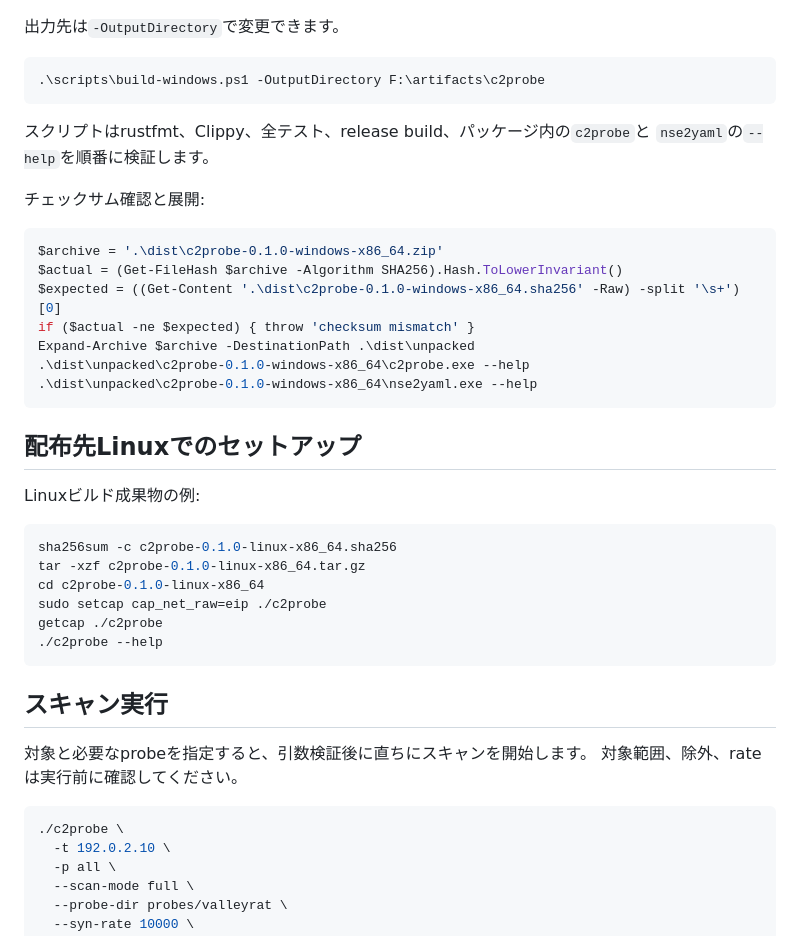
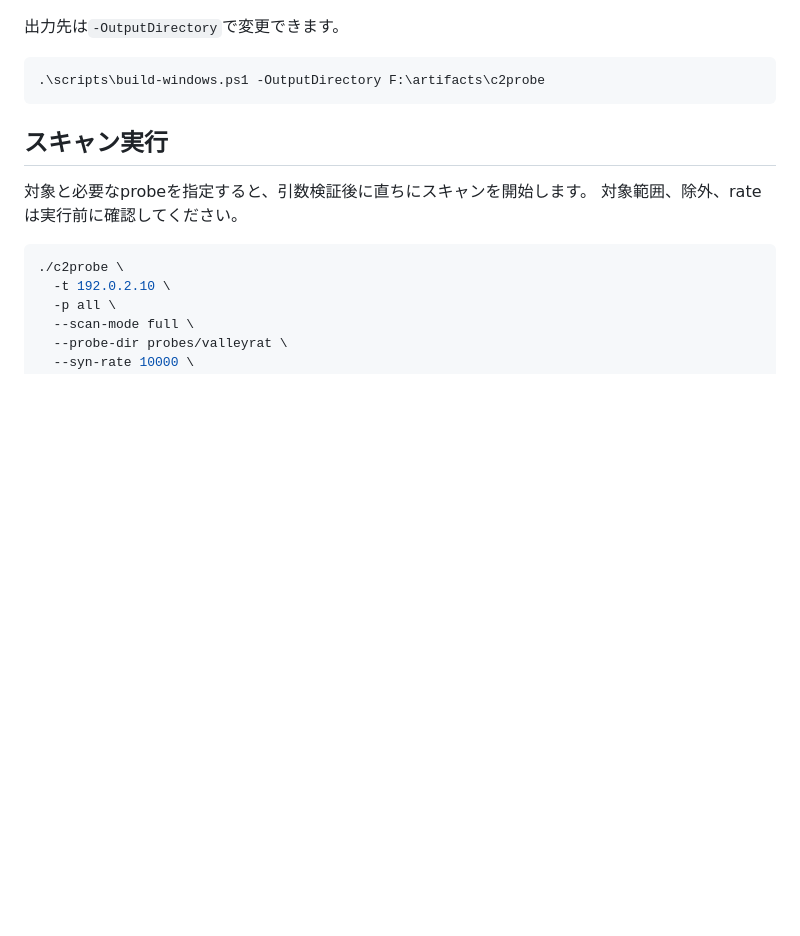
Before and after one commit to kurokuma/c2probe, a Markdown page: README.md, the part around one of its changes. GitHub-like rendering; blank space fills up the shorter version.

````diff
--- a/README.md
+++ b/README.md
@@ -106,34 +106,6 @@ dist/c2probe-0.1.0-windows-x86_64.sha256
 
 ```powershell
 .\scripts\build-windows.ps1 -OutputDirectory F:\artifacts\c2probe
-```
-
-スクリプトはrustfmt、Clippy、全テスト、release build、パッケージ内の`c2probe`と
-`nse2yaml`の`--help`を順番に検証します。
-
-チェックサム確認と展開:
-
-```powershell
-$archive = '.\dist\c2probe-0.1.0-windows-x86_64.zip'
-$actual = (Get-FileHash $archive -Algorithm SHA256).Hash.ToLowerInvariant()
-$expected = ((Get-Content '.\dist\c2probe-0.1.0-windows-x86_64.sha256' -Raw) -split '\s+')[0]
-if ($actual -ne $expected) { throw 'checksum mismatch' }
-Expand-Archive $archive -DestinationPath .\dist\unpacked
-.\dist\unpacked\c2probe-0.1.0-windows-x86_64\c2probe.exe --help
-.\dist\unpacked\c2probe-0.1.0-windows-x86_64\nse2yaml.exe --help
-```
-
-## 配布先Linuxでのセットアップ
-
-Linuxビルド成果物の例:
-
-```bash
-sha256sum -c c2probe-0.1.0-linux-x86_64.sha256
-tar -xzf c2probe-0.1.0-linux-x86_64.tar.gz
-cd c2probe-0.1.0-linux-x86_64
-sudo setcap cap_net_raw=eip ./c2probe
-getcap ./c2probe
-./c2probe --help
 ```
 
 ## スキャン実行
````
Also changed, not shown: other parts of README.md (+1 -35 lines).
